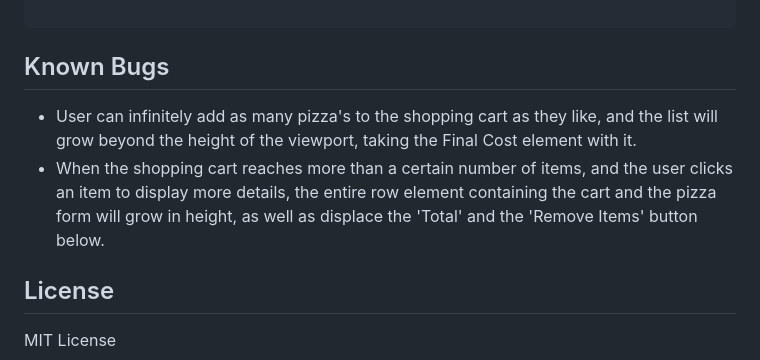
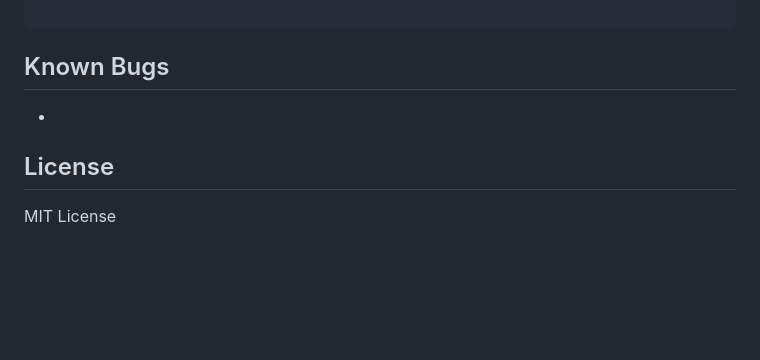
Before and after one commit to jfpalchak/pizza-parlor, a Markdown page: README.md, the part around the change. Rendered like a GitHub page; blank space fills up the shorter version.

Commit message:
Update 'Known Bugs' section.

```diff
--- a/README.md
+++ b/README.md
@@ -293,9 +293,7 @@ Expected Output: 14
 
 ## Known Bugs
 
-* User can infinitely add as many pizza's to the shopping cart as they like, and the list will grow
-beyond the height of the viewport, taking the Final Cost element with it.
-* When the shopping cart reaches more than a certain number of items, and the user clicks an item to display more details, the entire row element containing the cart and the pizza form will grow in height, as well as displace the 'Total' and the 'Remove Items' button below.
+*
 
 ## License
 
```
